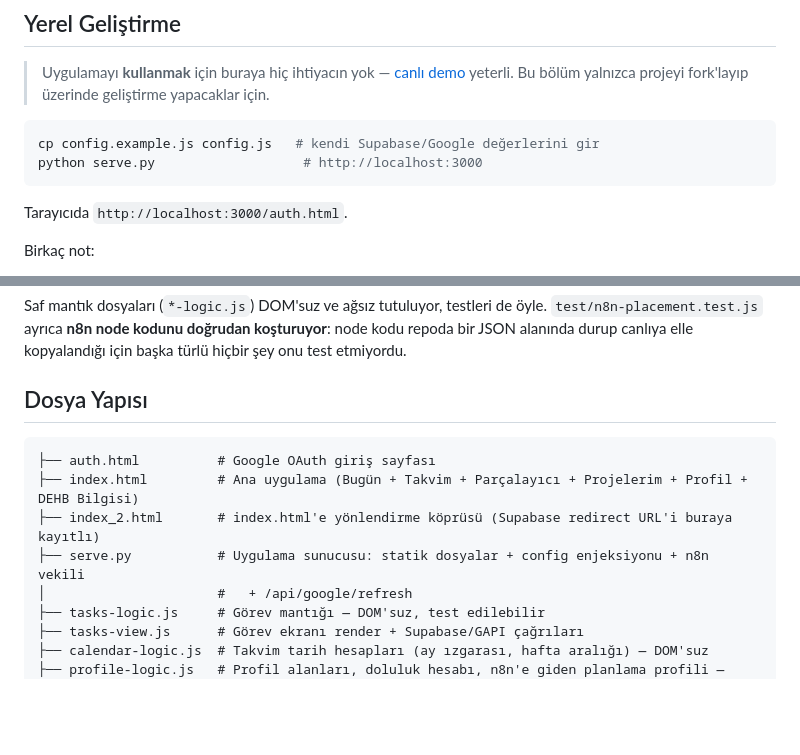
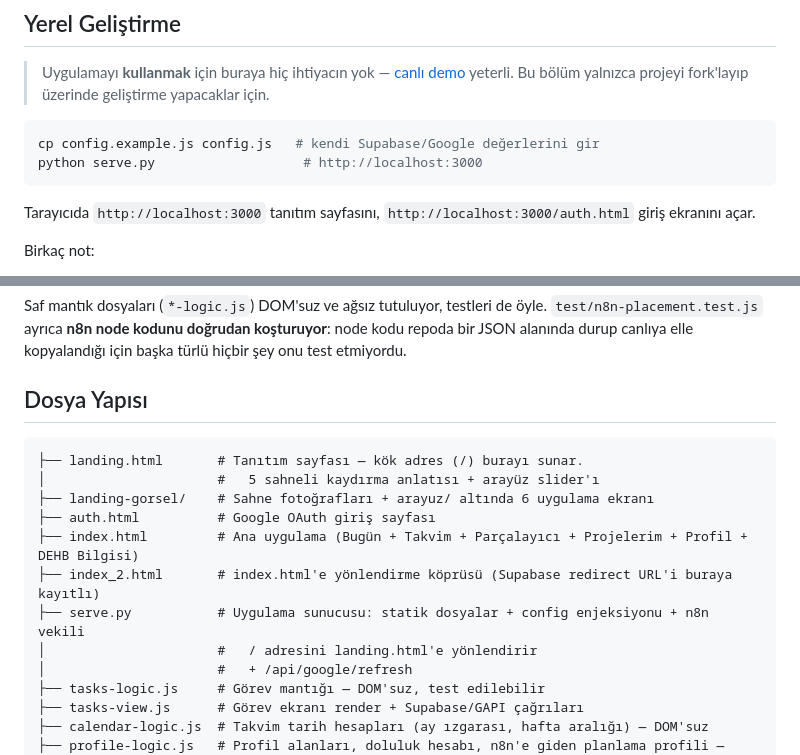
Before and after one commit to Tarikd-a11b/dehb-asistan, a Markdown page: README.md, 2 parts joined by grey strips. GitHub-like rendering; blank space fills up the shorter version.

````diff
--- a/README.md
+++ b/README.md
@@ -134,7 +134,7 @@ cp config.example.js config.js   # kendi Supabase/Google değerlerini gir
 python serve.py                   # http://localhost:3000
 ```
 
-Tarayıcıda `http://localhost:3000/auth.html`.
+Tarayıcıda `http://localhost:3000` tanıtım sayfasını, `http://localhost:3000/auth.html` giriş ekranını açar.
 
 Birkaç not:
 
@@ -182,10 +182,14 @@ JSON alanında durup canlıya elle kopyalandığı için başka türlü hiçbir
 ## Dosya Yapısı
 
 ```
+├── landing.html       # Tanıtım sayfası — kök adres (/) burayı sunar.
+│                      #   5 sahneli kaydırma anlatısı + arayüz slider'ı
+├── landing-gorsel/    # Sahne fotoğrafları + arayuz/ altında 6 uygulama ekranı
 ├── auth.html          # Google OAuth giriş sayfası
 ├── index.html         # Ana uygulama (Bugün + Takvim + Parçalayıcı + Projelerim + Profil + DEHB Bilgisi)
 ├── index_2.html       # index.html'e yönlendirme köprüsü (Supabase redirect URL'i buraya kayıtlı)
 ├── serve.py           # Uygulama sunucusu: statik dosyalar + config enjeksiyonu + n8n vekili
+│                      #   / adresini landing.html'e yönlendirir
 │                      #   + /api/google/refresh
 ├── tasks-logic.js     # Görev mantığı — DOM'suz, test edilebilir
 ├── tasks-view.js      # Görev ekranı render + Supabase/GAPI çağrıları
````
Also changed, not shown: CLAUDE.md (+32 -1 lines).
